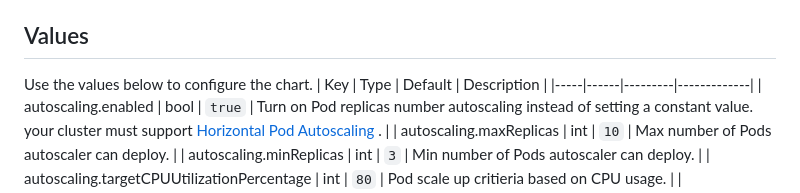
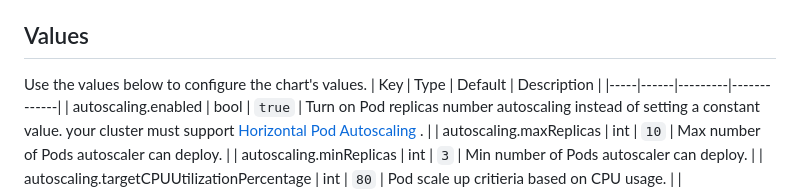
Before and after one commit to giantswarm/devplatform-template-go-service, a Markdown page: helm/README.md, the part around the change. Drawn GitHub-style.

Commit message:
update chart's README.md

```diff
--- a/helm/README.md
+++ b/helm/README.md
@@ -12,7 +12,7 @@ Kubernetes: `>=1.21.0`
 
 ## Values
 
-Use the values below to configure the chart.
+Use the values below to configure the chart's values.
 | Key | Type | Default | Description |
 |-----|------|---------|-------------|
 | autoscaling.enabled | bool | `true` | Turn on Pod replicas number autoscaling instead of setting a constant value. your cluster must support [ Horizontal Pod Autoscaling ](https://kubernetes.io/docs/tasks/run-application/horizontal-pod-autoscale/). |
```
